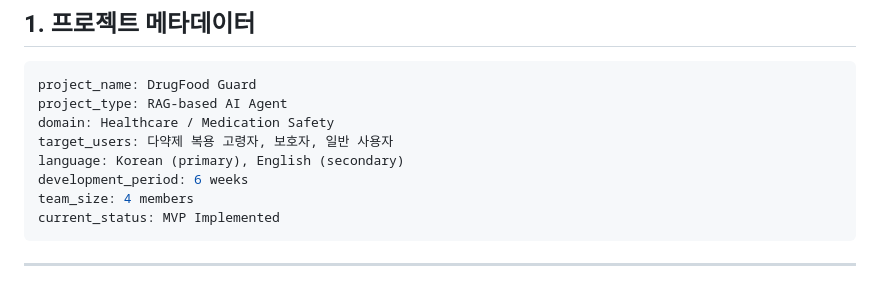
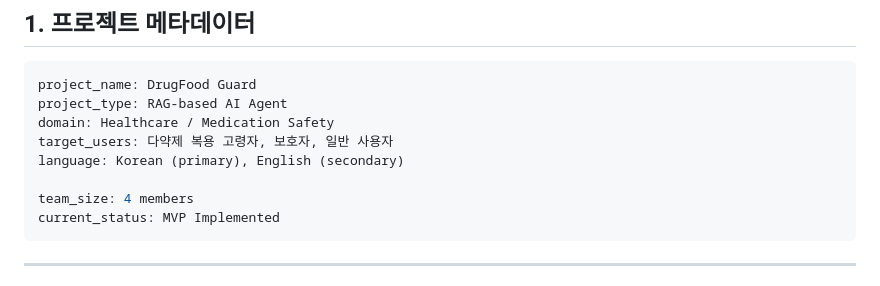
Before and after one commit to woomir/yakgung, a Markdown page: PROJECT_SPEC.md, the part around the change printed below. Rendered like a GitHub page.

Commit message:
Docs: Correct date and remove development period in PROJECT_SPEC.md

````diff
--- a/PROJECT_SPEC.md
+++ b/PROJECT_SPEC.md
@@ -14,7 +14,7 @@ project_type: RAG-based AI Agent
 domain: Healthcare / Medication Safety
 target_users: 다약제 복용 고령자, 보호자, 일반 사용자
 language: Korean (primary), English (secondary)
-development_period: 6 weeks
+
 team_size: 4 members
 current_status: MVP Implemented
 ```
````
Also changed, not shown: other parts of PROJECT_SPEC.md (+1 -1 lines).
